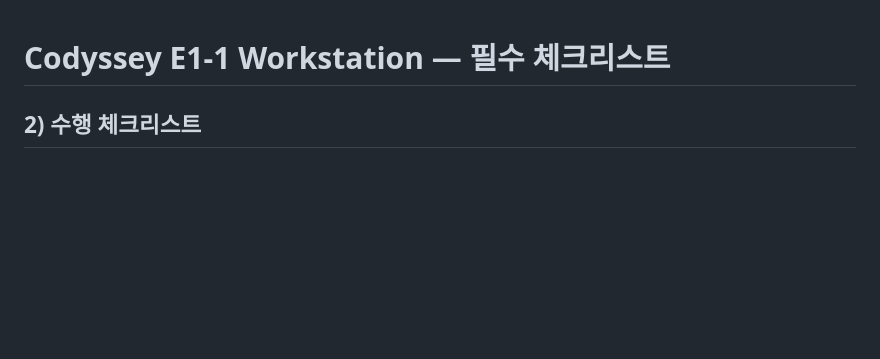
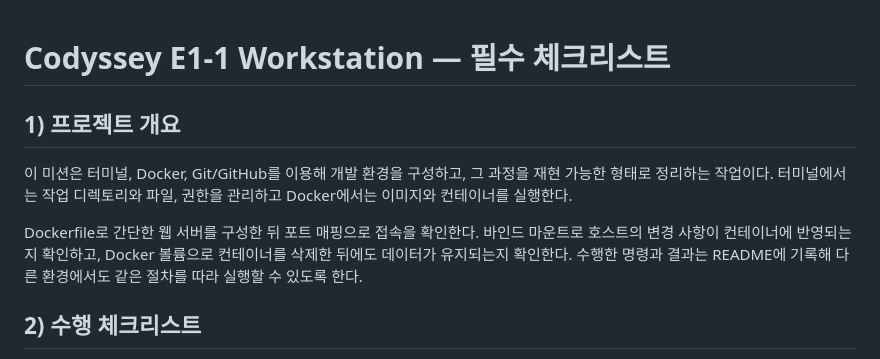
Before and after one commit to papawolf42/Codyssey-E1-1-Workstation, a Markdown page: mandatory/README.md, the part around one of its changes. Drawn GitHub-style; blank space fills up the shorter version.

Commit message:
프로젝트 개요와 Git 사용자 정보 체크 추가

```diff
--- a/mandatory/README.md
+++ b/mandatory/README.md
@@ -1,4 +1,10 @@
 # Codyssey E1-1 Workstation — 필수 체크리스트
+
+## 1) 프로젝트 개요
+
+이 미션은 터미널, Docker, Git/GitHub를 이용해 개발 환경을 구성하고, 그 과정을 재현 가능한 형태로 정리하는 작업이다. 터미널에서는 작업 디렉토리와 파일, 권한을 관리하고 Docker에서는 이미지와 컨테이너를 실행한다.
+
+Dockerfile로 간단한 웹 서버를 구성한 뒤 포트 매핑으로 접속을 확인한다. 바인드 마운트로 호스트의 변경 사항이 컨테이너에 반영되는지 확인하고, Docker 볼륨으로 컨테이너를 삭제한 뒤에도 데이터가 유지되는지 확인한다. 수행한 명령과 결과는 README에 기록해 다른 환경에서도 같은 절차를 따라 실행할 수 있도록 한다.
 
 ## 2) 수행 체크리스트
 
```
Also changed, not shown: other parts of mandatory/README.md (+1 -1 lines).
